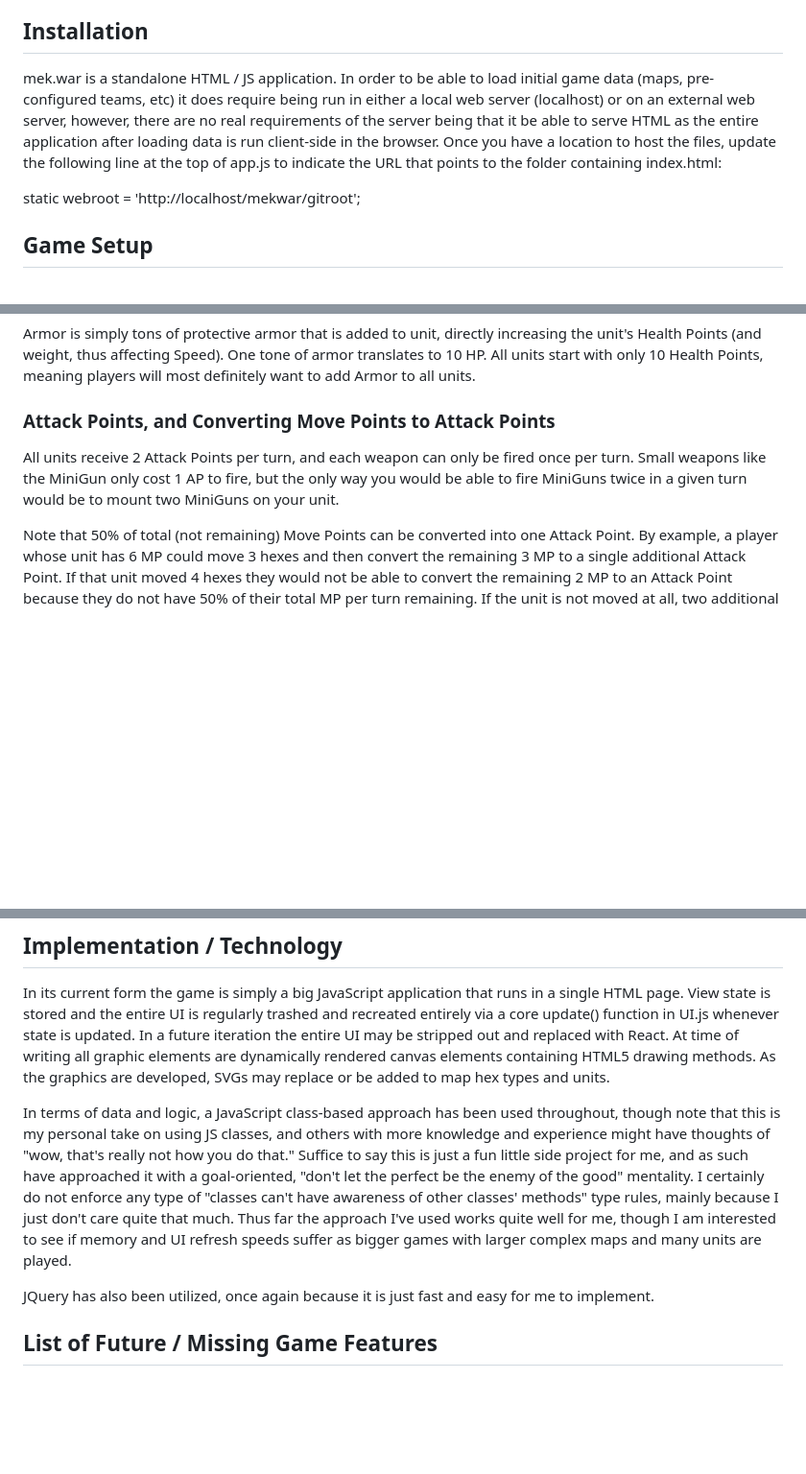
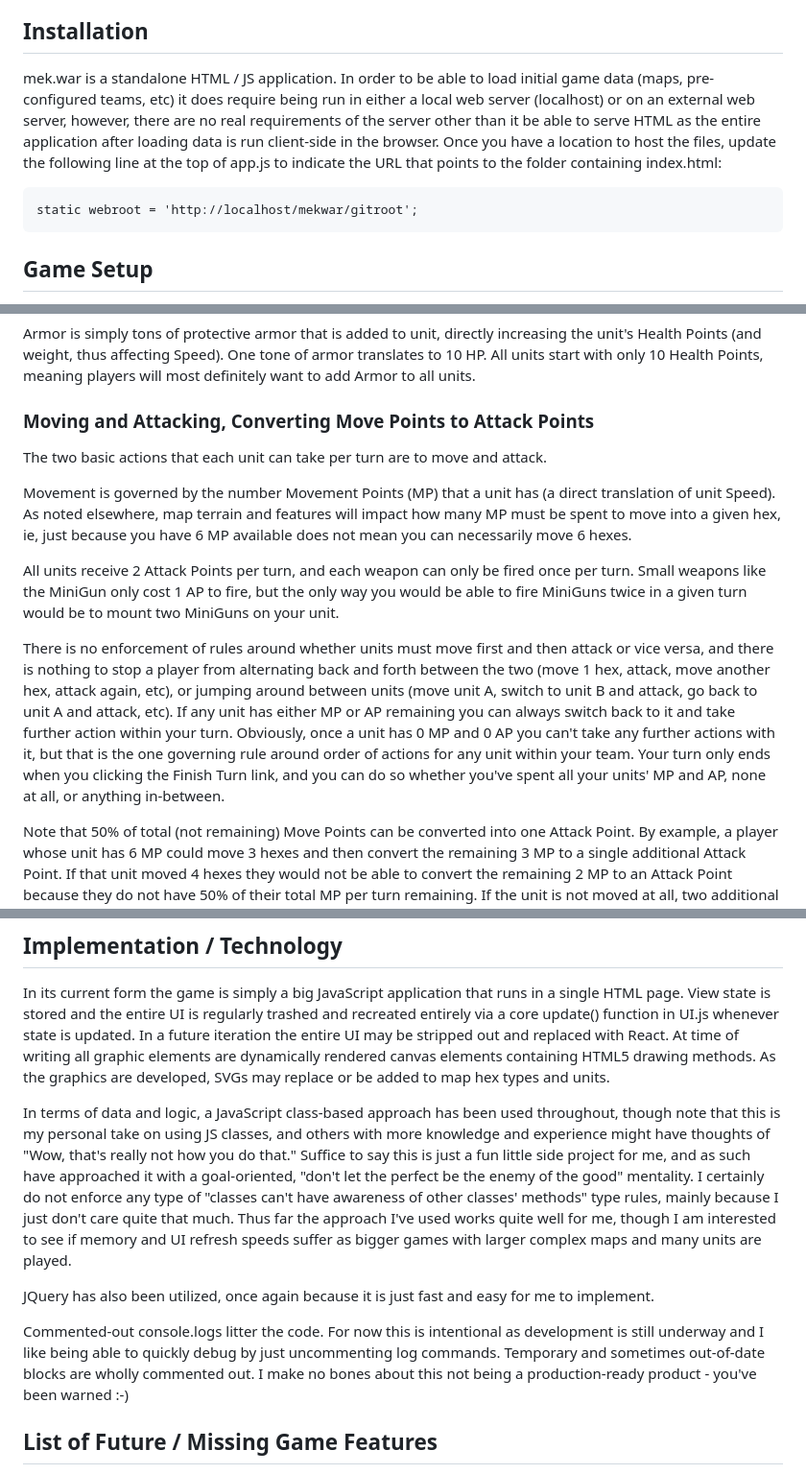
Before and after one commit to aidrianoconnor/mek.war, a Markdown page: README.md, 3 parts joined by grey strips. Shown at 96% size. Drawn GitHub-style; blank space fills up the shorter version.

````diff
--- a/README.md
+++ b/README.md
@@ -3,10 +3,11 @@ Old school robot wars in a turn-based hex-map game, based very loosely on Battle
 
 ## Installation
 
-mek.war is a standalone HTML / JS application.  In order to be able to load initial game data (maps, pre-configured teams, etc) it does require being run in either a local web server (localhost) or on an external web server, however, there are no real requirements of the server being that it be able to serve HTML as the entire application after loading data is run client-side in the browser.  Once you have a location to host the files, update the following line at the top of app.js to indicate the URL that points to the folder containing index.html:
+mek.war is a standalone HTML / JS application.  In order to be able to load initial game data (maps, pre-configured teams, etc) it does require being run in either a local web server (localhost) or on an external web server, however, there are no real requirements of the server other than it be able to serve HTML as the entire application after loading data is run client-side in the browser.  Once you have a location to host the files, update the following line at the top of app.js to indicate the URL that points to the folder containing index.html:
 
+```
 static webroot = 'http://localhost/mekwar/gitroot';
-
+```
 
 ## Game Setup
 
@@ -49,8 +50,14 @@ All weapon types have been run through a balancing process to try to make all ro
 ### Armor
 Armor is simply tons of protective armor that is added to unit, directly increasing the unit's Health Points (and weight, thus affecting Speed).  One tone of armor translates to 10 HP.  All units start with only 10 Health Points, meaning players will most definitely want to add Armor to all units.
 
-### Attack Points, and Converting Move Points to Attack Points
+### Moving and Attacking, Converting Move Points to Attack Points
+The two basic actions that each unit can take per turn are to move and attack.
+
+Movement is governed by the number Movement Points (MP) that a unit has (a direct translation of unit Speed).  As noted elsewhere, map terrain and features will impact how many MP must be spent to move into a given hex, ie, just because you have 6 MP available does not mean you can necessarily move 6 hexes.
+
 All units receive 2 Attack Points per turn, and each weapon can only be fired once per turn.  Small weapons like the MiniGun only cost 1 AP to fire, but the only way you would be able to fire MiniGuns twice in a given turn would be to mount two MiniGuns on your unit.
+
+There is no enforcement of rules around whether units must move first and then attack or vice versa, and there is nothing to stop a player from alternating back and forth between the two (move 1 hex, attack, move another hex, attack again, etc), or jumping around between units (move unit A, switch to unit B and attack, go back to unit A and attack, etc).  If any unit has either MP or AP remaining you can always switch back to it and take further action within your turn.  Obviously, once a unit has 0 MP and 0 AP you can't take any further actions with it, but that is the one governing rule around order of actions for any unit within your team.  Your turn only ends when you clicking the Finish Turn link, and you can do so whether you've spent all your units' MP and AP, none at all, or anything in-between.
 
 Note that 50% of total (not remaining) Move Points can be converted into one Attack Point.  By example, a player whose unit has 6 MP could move 3 hexes and then convert the remaining 3 MP to a single additional Attack Point.  If that unit moved 4 hexes they would not be able to convert the remaining 2 MP to an Attack Point because they do not have 50% of their total MP per turn remaining.  If the unit is not moved at all, two additional Attack Points could be generated by coverting all of their Move Points.  Some large and powerful weapons require as much as 4 AP to fire - meaning there is no way to fire them unless you do not move the unit at all within a given turn.
 
@@ -80,9 +87,11 @@ Until the game has been played more often it is hard to estimate how well the ga
 
 In its current form the game is simply a big JavaScript application that runs in a single HTML page.  View state is stored and the entire UI is regularly trashed and recreated entirely via a core update() function in UI.js whenever state is updated.  In a future iteration the entire UI may be stripped out and replaced with React.  At time of writing all graphic elements are dynamically rendered canvas elements containing HTML5 drawing methods.  As the graphics are developed, SVGs may replace or be added to map hex types and units.
 
-In terms of data and logic, a JavaScript class-based approach has been used throughout, though note that this is my personal take on using JS classes, and others with more knowledge and experience might have thoughts of "wow, that's really not how you do that." Suffice to say this is just a fun little side project for me, and as such have approached it with a goal-oriented, "don't let the perfect be the enemy of the good" mentality.  I certainly do not enforce any type of "classes can't have awareness of other classes' methods" type rules, mainly because I just don't care quite that much.  Thus far the approach I've used works quite well for me, though I am interested to see if memory and UI refresh speeds suffer as bigger games with larger complex maps and many units are played.
+In terms of data and logic, a JavaScript class-based approach has been used throughout, though note that this is my personal take on using JS classes, and others with more knowledge and experience might have thoughts of "Wow, that's really not how you do that." Suffice to say this is just a fun little side project for me, and as such have approached it with a goal-oriented, "don't let the perfect be the enemy of the good" mentality.  I certainly do not enforce any type of "classes can't have awareness of other classes' methods" type rules, mainly because I just don't care quite that much.  Thus far the approach I've used works quite well for me, though I am interested to see if memory and UI refresh speeds suffer as bigger games with larger complex maps and many units are played.
 
 JQuery has also been utilized, once again because it is just fast and easy for me to implement.
+
+Commented-out console.logs litter the code.  For now this is intentional as development is still underway and I like being able to quickly debug by just uncommenting log commands.  Temporary and sometimes out-of-date blocks are wholly commented out.  I make no bones about this not being a production-ready product - you've been warned :-)
 
 
 ## List of Future / Missing Game Features
````
